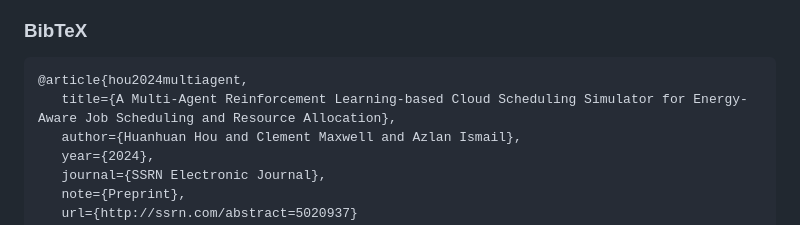
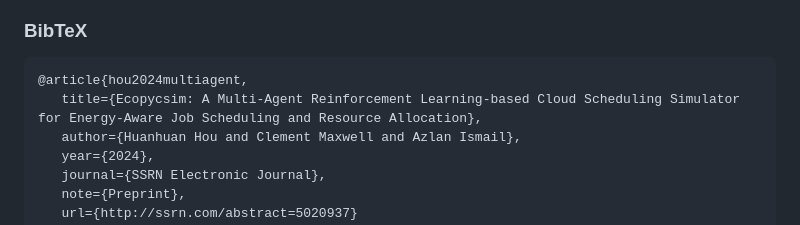
Before and after one commit to clementmaxwell/EcoPyCSim, a Markdown page: README.md, the part around the change. GitHub-like rendering.

````diff
--- a/README.md
+++ b/README.md
@@ -85,7 +85,7 @@ If you use EcoPyCSim or refer to our work in your research, please cite the foll
 
 ```bibtex
 @article{hou2024multiagent,
-   title={A Multi-Agent Reinforcement Learning-based Cloud Scheduling Simulator for Energy-Aware Job Scheduling and Resource Allocation},
+   title={Ecopycsim: A Multi-Agent Reinforcement Learning-based Cloud Scheduling Simulator for Energy-Aware Job Scheduling and Resource Allocation},
    author={Huanhuan Hou and Clement Maxwell and Azlan Ismail},
    year={2024},
    journal={SSRN Electronic Journal},
````
